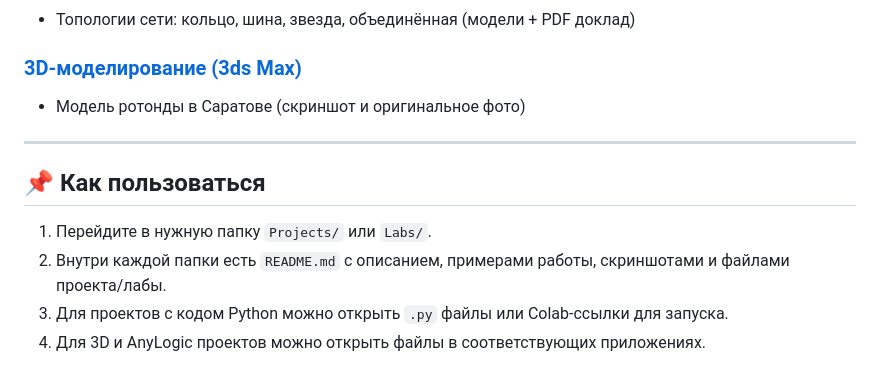
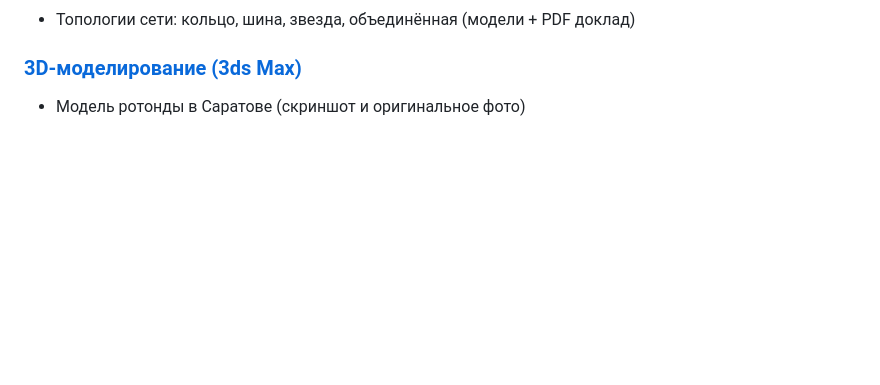
Before and after one commit to AmicumTuum/PortfolioNR, a Markdown page: README.md, the part around the change. GitHub-like rendering; blank space fills up the shorter version.

Commit message:
Initial commit

```diff
--- a/README.md
+++ b/README.md
@@ -43,12 +43,3 @@
 
 ### [3D-моделирование (3ds Max)](Labs/3D-моделирование%20(3ds%20Max))
 - Модель ротонды в Саратове (скриншот и оригинальное фото)
-
----
-
-## 📌 Как пользоваться
-
-1. Перейдите в нужную папку `Projects/` или `Labs/`.
-2. Внутри каждой папки есть `README.md` с описанием, примерами работы, скриншотами и файлами проекта/лабы.
-3. Для проектов с кодом Python можно открыть `.py` файлы или Colab-ссылки для запуска.
-4. Для 3D и AnyLogic проектов можно открыть файлы в соответствующих приложениях.
```
